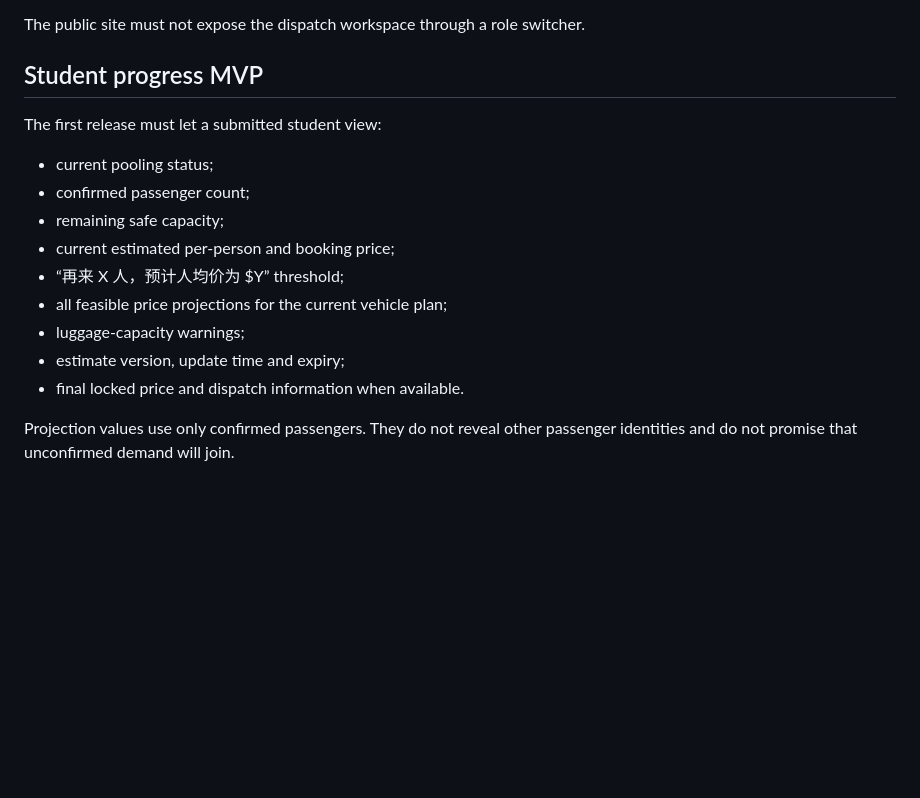
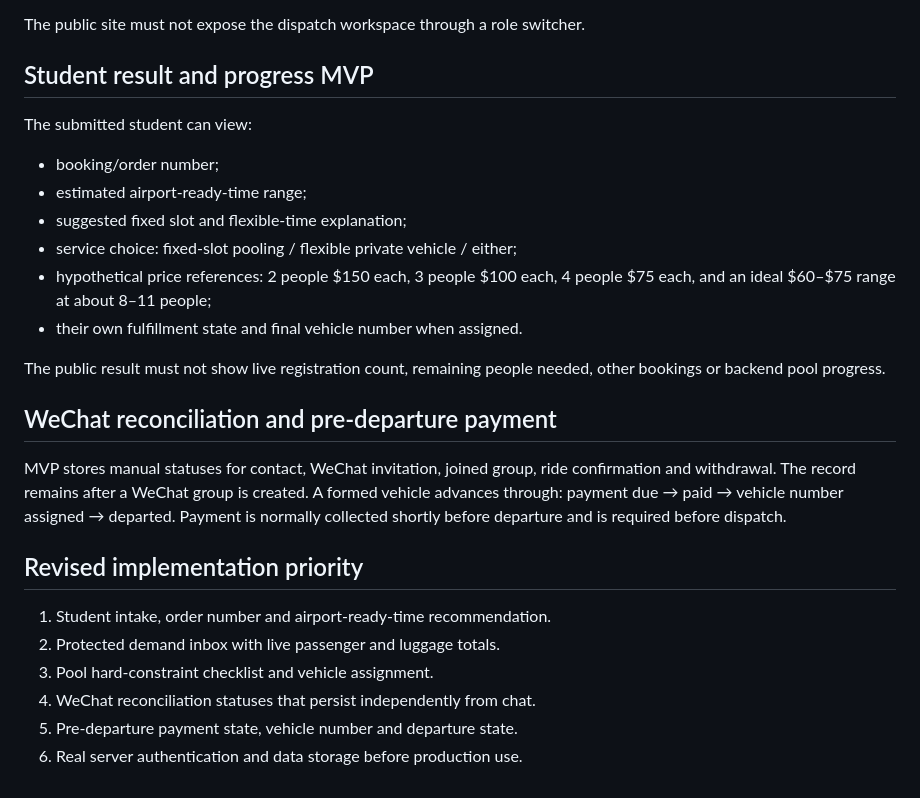
Before and after one commit to dorothy110/ord-madison-shuttle, a Markdown page: docs/mvp-roadmap.md, the part around the change. Rendered like a GitHub page; blank space fills up the shorter version.

Commit message:
Align product rules with confirmed booking workflow

```diff
--- a/docs/mvp-roadmap.md
+++ b/docs/mvp-roadmap.md
@@ -182,18 +182,28 @@ MVP authentication work includes:
 
 The public site must not expose the dispatch workspace through a role switcher.
 
-## Student progress MVP
+## Student result and progress MVP
 
-The first release must let a submitted student view:
+The submitted student can view:
 
-- current pooling status;
-- confirmed passenger count;
-- remaining safe capacity;
-- current estimated per-person and booking price;
-- “再来 X 人，预计人均价为 $Y” threshold;
-- all feasible price projections for the current vehicle plan;
-- luggage-capacity warnings;
-- estimate version, update time and expiry;
-- final locked price and dispatch information when available.
+- booking/order number;
+- estimated airport-ready-time range;
+- suggested fixed slot and flexible-time explanation;
+- service choice: fixed-slot pooling / flexible private vehicle / either;
+- hypothetical price references: 2 people $150 each, 3 people $100 each, 4 people $75 each, and an ideal $60–$75 range at about 8–11 people;
+- their own fulfillment state and final vehicle number when assigned.
 
-Projection values use only confirmed passengers. They do not reveal other passenger identities and do not promise that unconfirmed demand will join.
+The public result must not show live registration count, remaining people needed, other bookings or backend pool progress.
+
+## WeChat reconciliation and pre-departure payment
+
+MVP stores manual statuses for contact, WeChat invitation, joined group, ride confirmation and withdrawal. The record remains after a WeChat group is created. A formed vehicle advances through: payment due → paid → vehicle number assigned → departed. Payment is normally collected shortly before departure and is required before dispatch.
+
+## Revised implementation priority
+
+1. Student intake, order number and airport-ready-time recommendation.
+2. Protected demand inbox with live passenger and luggage totals.
+3. Pool hard-constraint checklist and vehicle assignment.
+4. WeChat reconciliation statuses that persist independently from chat.
+5. Pre-departure payment state, vehicle number and departure state.
+6. Real server authentication and data storage before production use.
```
